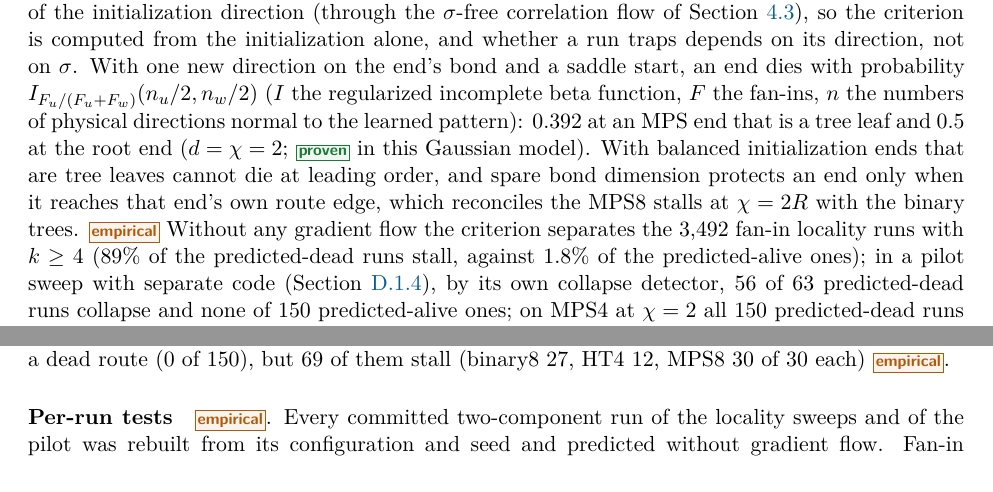
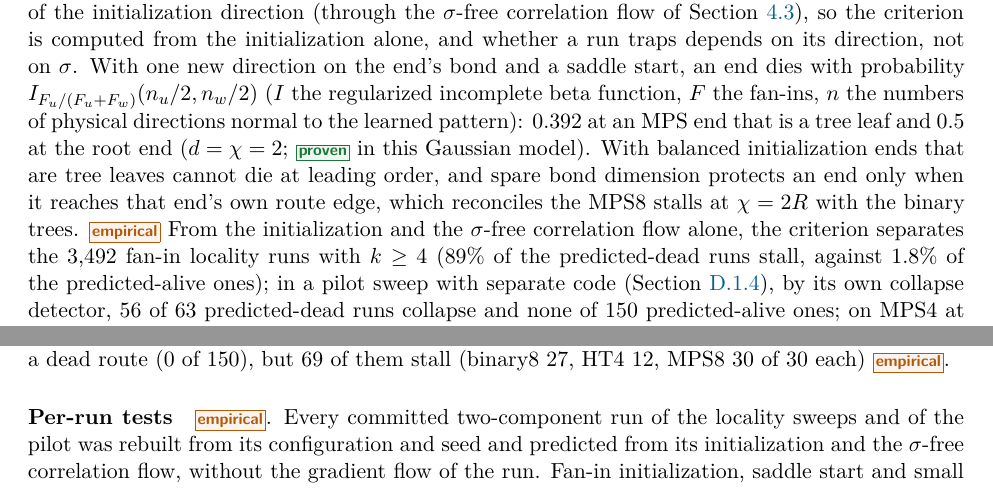
Before and after one commit to seamus-fallows/TTN-regimes, a LaTeX paper (report/main.tex, which reads report/sections/04_saddle_to_saddle.tex, report/sections/D_s2s.tex): two parts of pages 40 and 136 of 164, joined at a grey line, cut so that both start at the same text. Compiled offline with pdfLaTeX.

Commit message:
Trap per-run test: predicted from the initialization and the sigma-free correlation flow (wording as in the verification)
Co-Authored-By: Claude Opus 5.5 <noreply@anthropic.com>

```diff
--- a/report/sections/04_saddle_to_saddle.tex
+++ b/report/sections/04_saddle_to_saddle.tex
@@ -826,8 +826,8 @@ $I_{F_u/(F_u+F_w)}(n_u/2,n_w/2)$ ($I$ the regularized incomplete beta function,
 physical directions normal to the learned pattern): $0.392$ at an MPS end that is a tree leaf and $0.5$ at the root
 end ($d=\chi=2$; \proven{} in this Gaussian model). With balanced initialization ends that are tree leaves cannot
 die at leading order, and spare bond dimension protects an end only when it reaches that end's own route edge,
-which reconciles the MPS8 stalls at $\chi=2\ncomp$ with the binary trees. \empirical{} Without any gradient flow the
-criterion separates the 3,492 fan-in locality runs with $k\ge4$ ($89\%$ of the predicted-dead runs stall, against
+which reconciles the MPS8 stalls at $\chi=2\ncomp$ with the binary trees. \empirical{} From the initialization and the
+$\isc$-free correlation flow alone, the criterion separates the 3,492 fan-in locality runs with $k\ge4$ ($89\%$ of the predicted-dead runs stall, against
 $1.8\%$ of the predicted-alive ones); in a pilot sweep with separate code (\cref{app:supp-s2s-locality}), by
 its own collapse detector, 56 of 63 predicted-dead runs collapse and none of 150 predicted-alive ones; on MPS4 at $\chi=2$ all 150
 predicted-dead runs stall or die, and none of the other 344. For the odeco teachers the trap is predicted from the
--- a/report/sections/D_s2s.tex
+++ b/report/sections/D_s2s.tex
@@ -571,7 +571,7 @@ of 150), but 69 of them stall (binary8 27, HT4 12, MPS8 30 of 30 each) \empirica
 
 \paragraph{Per-run tests} \empirical.
 Every committed two-component run of the locality sweeps and of the pilot was rebuilt from its configuration and seed
-and predicted without gradient flow. Fan-in initialization, saddle start and small initialization (3,492 locality
+and predicted from its initialization and the $\isc$-free correlation flow, without the gradient flow of the run. Fan-in initialization, saddle start and small initialization (3,492 locality
 runs with $k\ge4$, 587 stalled; the 191 wrong-order runs excluded, which behave like the rest), stalled over runs per
 predicted class: dead $408/457$ ($89\%$), pinned $141/934$ ($15\%$), alive $38/2{,}101$ ($1.8\%$); the earlier criterion
 (route part of $Y_{\rm nv}$ only; dead if two or more ends are unfavourable) gives $417/1{,}143$ ($36\%$), $119/1{,}116$ and
```
